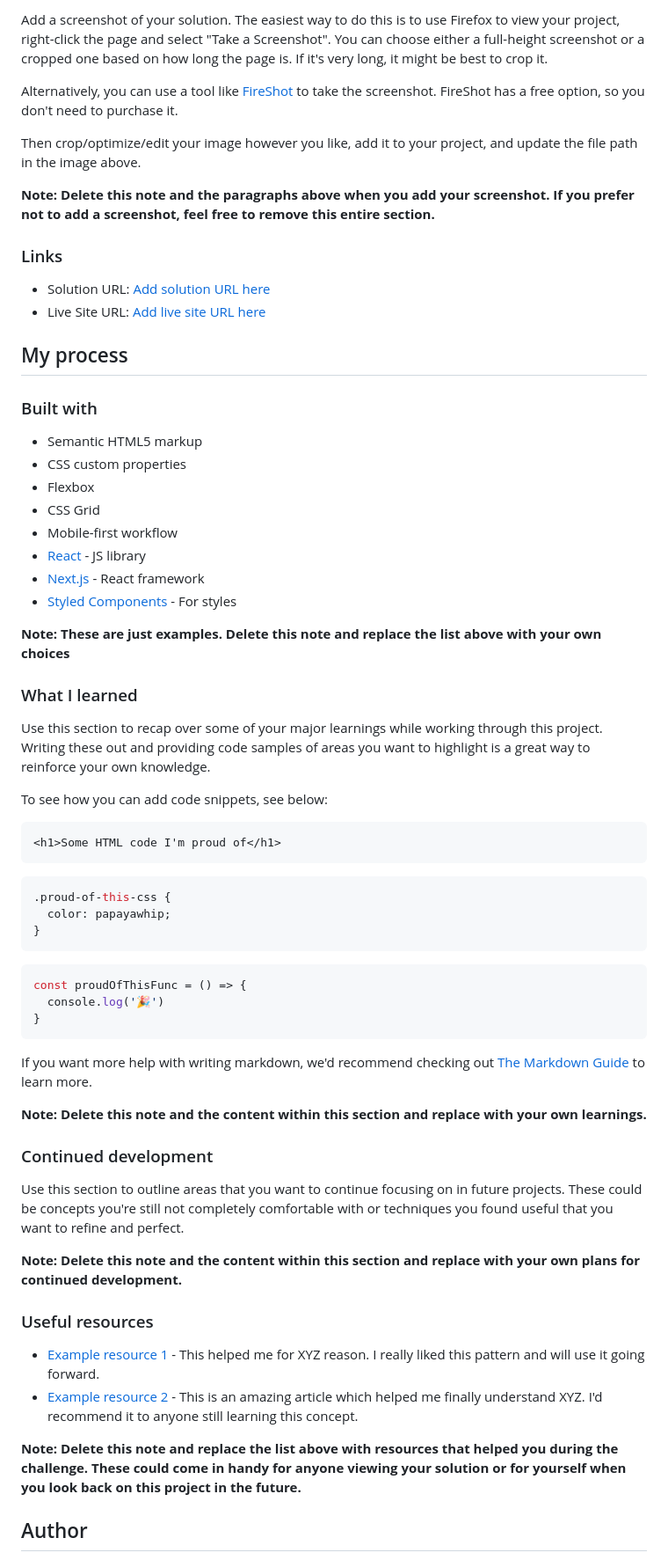
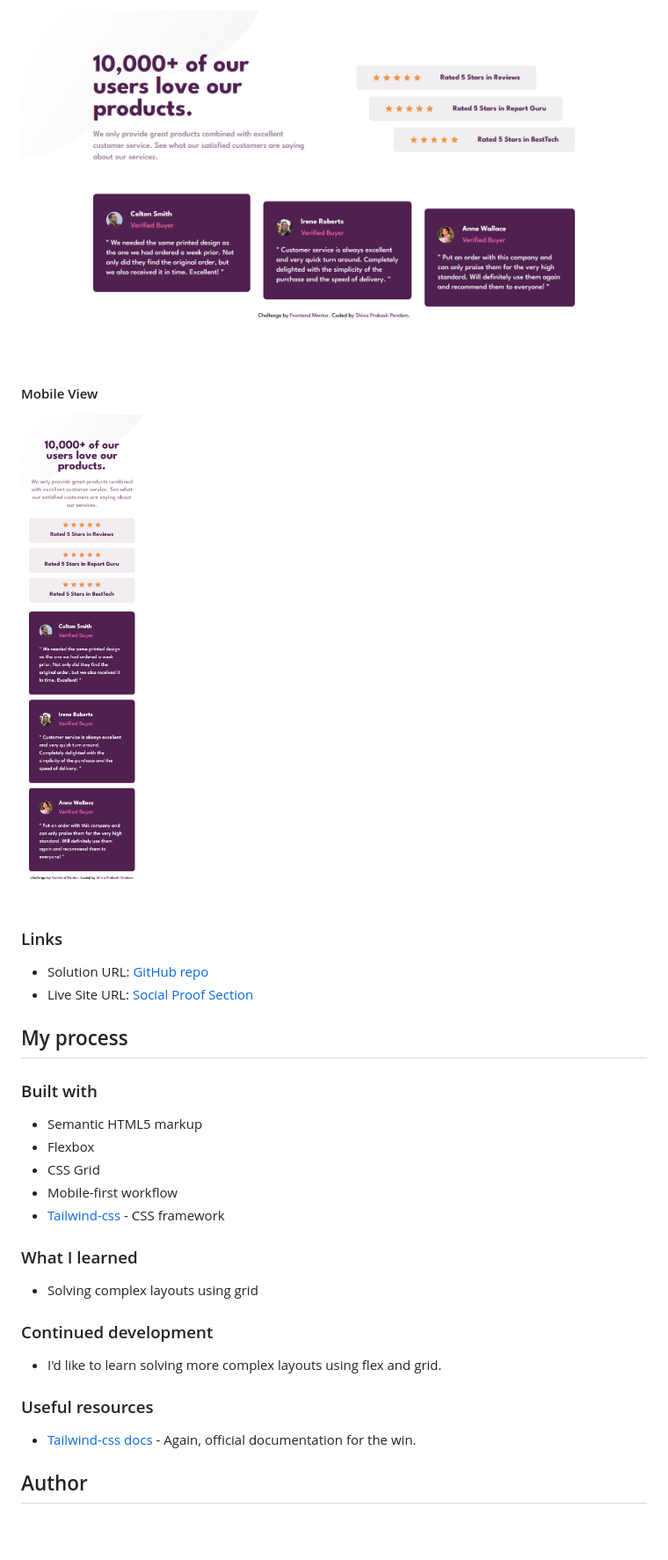
Before and after one commit to shivaprakash-sudo/social-proof-section, a Markdown page: README.md, the part around the change printed below. Shown: that part at 88% size. Drawn GitHub-style; pictures changed too: images/screenshots/desktop-view.png (added), images/screenshots/mobile-view.png (added); blank space fills up the shorter version.

Commit message:
add screenshots and update readme

````diff
--- a/README.md
+++ b/README.md
@@ -32,68 +29,36 @@ Users should be able to:
 
-Add a screenshot of your solution. The easiest way to do this is to use Firefox to view your project, right-click the page and select "Take a Screenshot". You can choose either a full-height screenshot or a cropped one based on how long the page is. If it's very long, it might be best to crop it.
+![Desktop View](./images/screenshots/desktop-view.png)
 
-Alternatively, you can use a tool like [FireShot](https://getfireshot.com/) to take the screenshot. FireShot has a free option, so you don't need to purchase it.
+#### Mobile View
 
-Then crop/optimize/edit your image however you like, add it to your project, and update the file path in the image above.
-
-**Note: Delete this note and the paragraphs above when you add your screenshot. If you prefer not to add a screenshot, feel free to remove this entire section.**
+![Mobile View](./images/screenshots/mobile-view.png)
 
 ### Links
 
-- Solution URL: [Add solution URL here](https://your-solution-url.com)
-- Live Site URL: [Add live site URL here](https://your-live-site-url.com)
+- Solution URL: [GitHub repo](https://github.com/shivaprakash-sudo/social-proof-section)
+- Live Site URL: [Social Proof Section](https://shivaprakash-sudo.github.io/social-proof-section/)
 
 ## My process
 
 ### Built with
 
 - Semantic HTML5 markup
-- CSS custom properties
 - Flexbox
 - CSS Grid
 - Mobile-first workflow
-- [React](https://reactjs.org/) - JS library
-- [Next.js](https://nextjs.org/) - React framework
-- [Styled Components](https://styled-components.com/) - For styles
-
-**Note: These are just examples. Delete this note and replace the list above with your own choices**
+- [Tailwind-css](https://tailwindcss.com/) - CSS framework
 
 ### What I learned
 
-Use this section to recap over some of your major learnings while working through this project. Writing these out and providing code samples of areas you want to highlight is a great way to reinforce your own knowledge.
-
-To see how you can add code snippets, see below:
-
-```html
-<h1>Some HTML code I'm proud of</h1>
-```
-```css
-.proud-of-this-css {
-  color: papayawhip;
-}
-```
-```js
-const proudOfThisFunc = () => {
-  console.log('🎉')
-}
-```
-
-If you want more help with writing markdown, we'd recommend checking out [The Markdown Guide](https://www.markdownguide.org/) to learn more.
-
-**Note: Delete this note and the content within this section and replace with your own learnings.**
+- Solving complex layouts using grid
 
 ### Continued development
 
-Use this section to outline areas that you want to continue focusing on in future projects. These could be concepts you're still not completely comfortable with or techniques you found useful that you want to refine and perfect.
-
-**Note: Delete this note and the content within this section and replace with your own plans for continued development.**
+- I'd like to learn solving more complex layouts using flex and grid.
 
 ### Useful resources
 
-- [Example resource 1](https://www.example.com) - This helped me for XYZ reason. I really liked this pattern and will use it going forward.
-- [Example resource 2](https://www.example.com) - This is an amazing article which helped me finally understand XYZ. I'd recommend it to anyone still learning this concept.
-
-**Note: Delete this note and replace the list above with resources that helped you during the challenge. These could come in handy for anyone viewing your solution or for yourself when you look back on this project in the future.**
+- [Tailwind-css docs](https://tailwindcss.com/docs/installation/play-cdn) - Again, official documentation for the win.
 
 ## Author
 
````
Also changed, not shown: other parts of README.md (+3 -16 lines).
